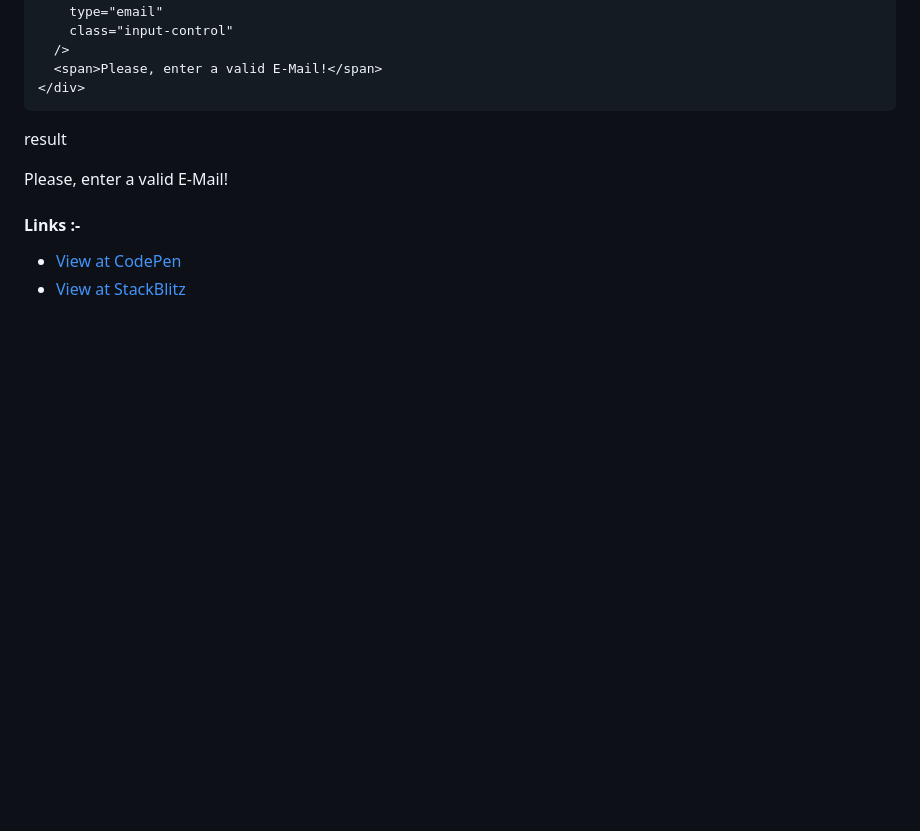
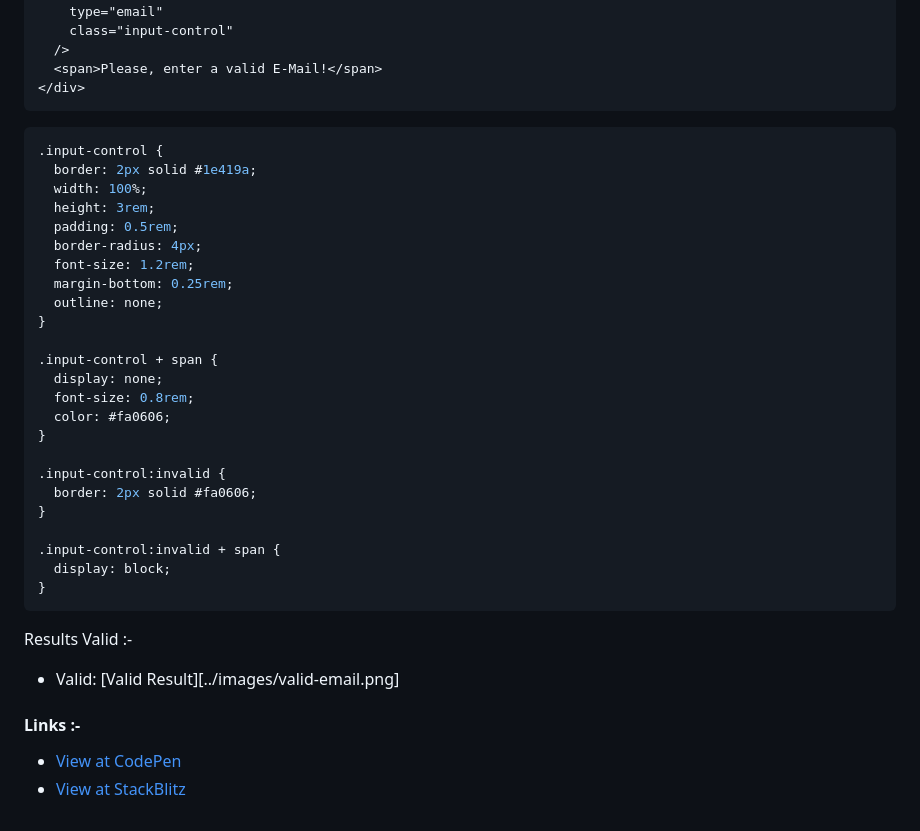
Before and after one commit to Raheemcodes/Pattern-Attribute, a Markdown page: README.md, the part around the change. Drawn GitHub-style; blank space fills up the shorter version.

Commit message:
make it better

````diff
--- a/README.md
+++ b/README.md
@@ -24,17 +24,36 @@
 </div>
 ```
 
-result
+```css
+.input-control {
+  border: 2px solid #1e419a;
+  width: 100%;
+  height: 3rem;
+  padding: 0.5rem;
+  border-radius: 4px;
+  font-size: 1.2rem;
+  margin-bottom: 0.25rem;
+  outline: none;
+}
 
-<div class="input-field">
-  <input
-    placeholder="E-Mail"
-    pattern="^\S+@\S+\.com+$"
-    type="email"
-    class="input-control"
-  />
-  <span>Please, enter a valid E-Mail!</span>
-</div>
+.input-control + span {
+  display: none;
+  font-size: 0.8rem;
+  color: #fa0606;
+}
+
+.input-control:invalid {
+  border: 2px solid #fa0606;
+}
+
+.input-control:invalid + span {
+  display: block;
+}
+```
+
+Results Valid :-
+
+- Valid: [Valid Result][../images/valid-email.png]
 
 #### Links :-
 
````
Also changed, not shown: images/invalid-mail.png (added), images/valid-email.png (added).
